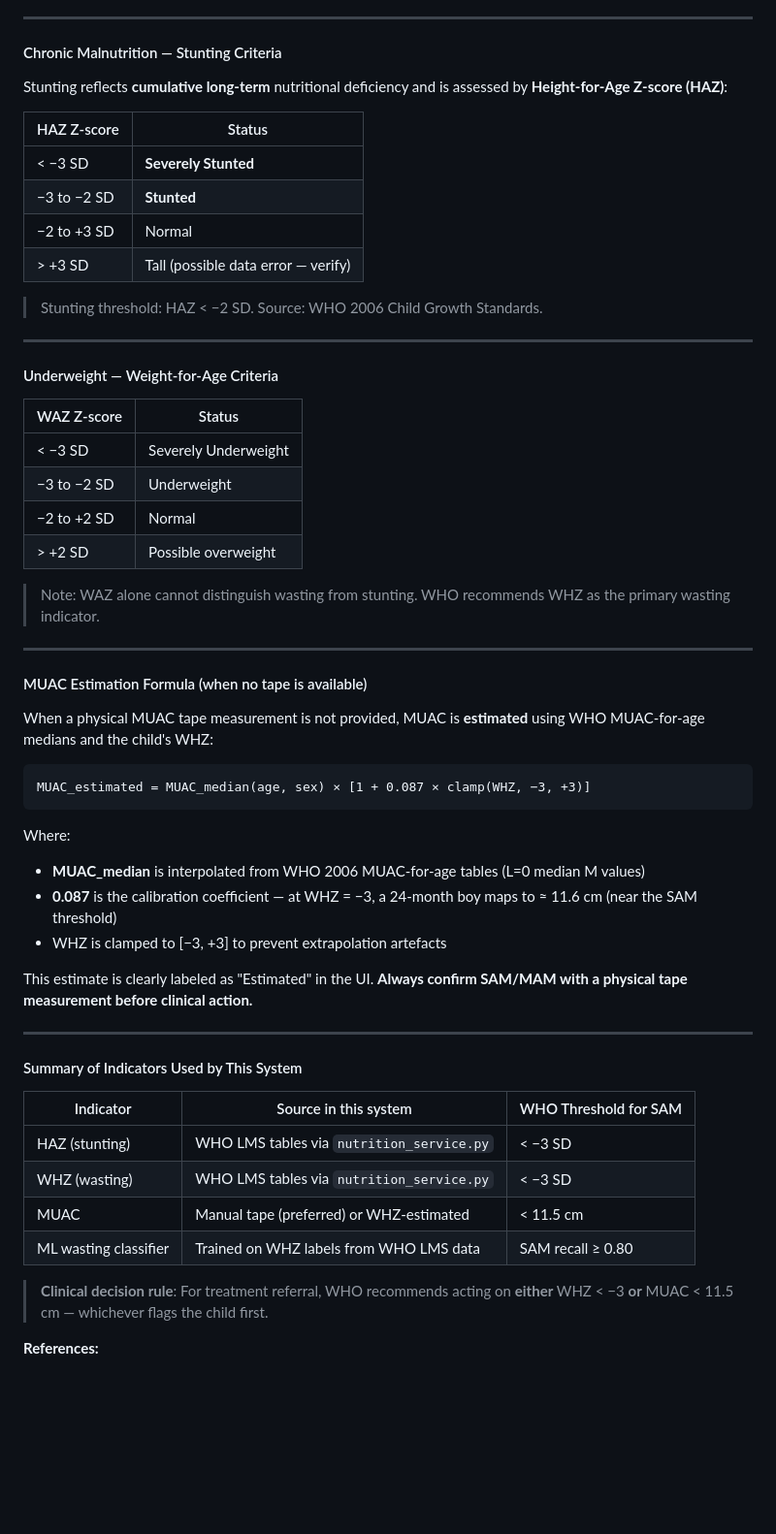
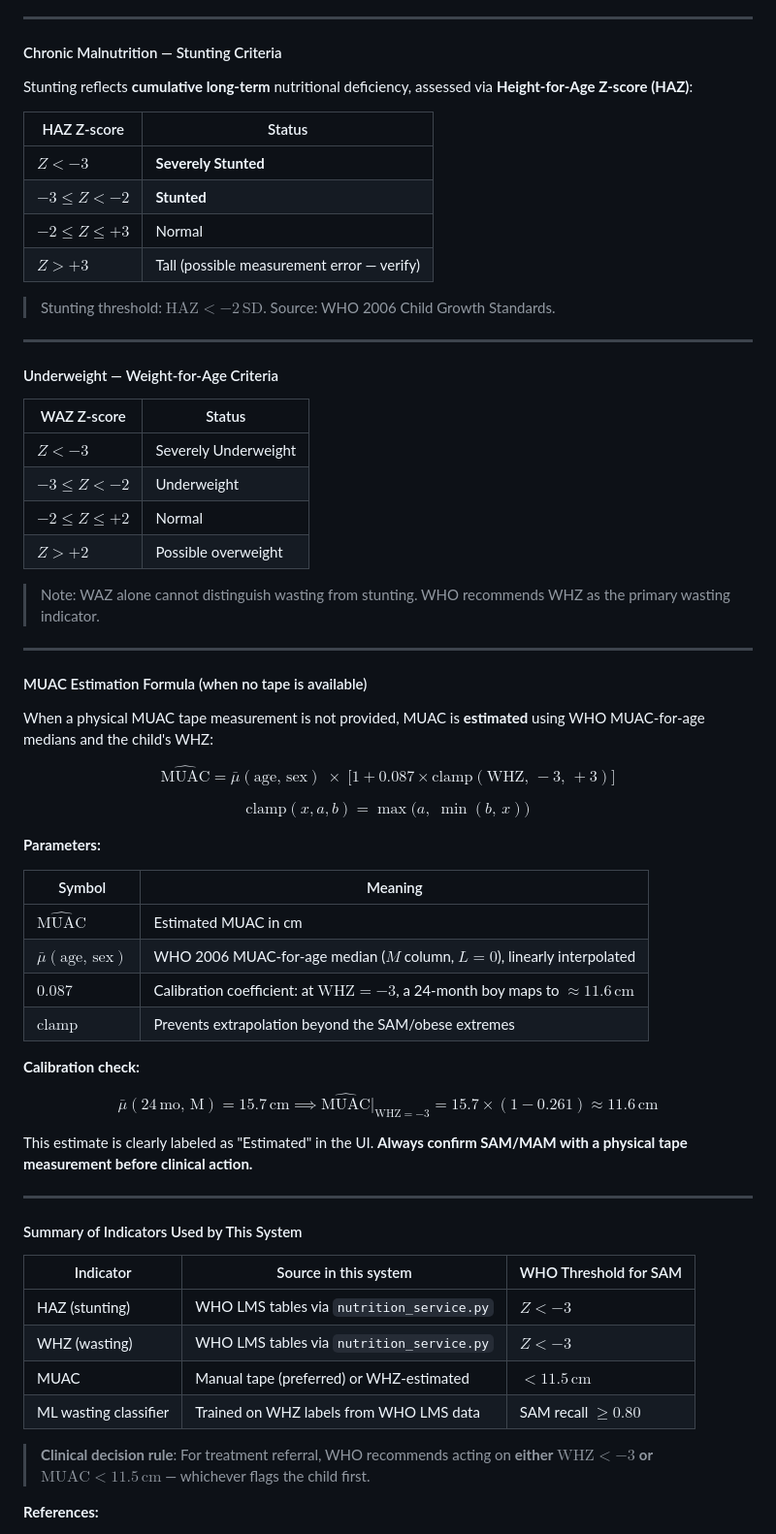
Before and after one commit to Kushal-11/child-growth-monitor, a Markdown page: README.md, the part around one of its changes. Shown at 97% size. Rendered like a GitHub page; blank space fills up the shorter version.

````diff
--- a/README.md
+++ b/README.md
@@ -536,16 +552,16 @@ The L, M, S parameters come from the **WHO 2006 Child Growth Standards** Excel t
 
 #### Chronic Malnutrition — Stunting Criteria
 
-Stunting reflects **cumulative long-term** nutritional deficiency and is assessed by **Height-for-Age Z-score (HAZ)**:
+Stunting reflects **cumulative long-term** nutritional deficiency, assessed via **Height-for-Age Z-score (HAZ)**:
 
 | HAZ Z-score | Status |
 |-------------|--------|
-| < −3 SD | **Severely Stunted** |
-| −3 to −2 SD | **Stunted** |
-| −2 to +3 SD | Normal |
-| > +3 SD | Tall (possible data error — verify) |
+| $Z < -3$ | **Severely Stunted** |
+| $-3 \leq Z < -2$ | **Stunted** |
+| $-2 \leq Z \leq +3$ | Normal |
+| $Z > +3$ | Tall (possible measurement error — verify) |
 
-> Stunting threshold: HAZ < −2 SD. Source: WHO 2006 Child Growth Standards.
+> Stunting threshold: $\text{HAZ} < -2\,\text{SD}$. Source: WHO 2006 Child Growth Standards.
 
 ---
 
@@ -553,10 +569,10 @@ Stunting reflects **cumulative long-term** nutritional deficiency and is assesse
 
 | WAZ Z-score | Status |
 |-------------|--------|
-| < −3 SD | Severely Underweight |
-| −3 to −2 SD | Underweight |
-| −2 to +2 SD | Normal |
-| > +2 SD | Possible overweight |
+| $Z < -3$ | Severely Underweight |
+| $-3 \leq Z < -2$ | Underweight |
+| $-2 \leq Z \leq +2$ | Normal |
+| $Z > +2$ | Possible overweight |
 
 > Note: WAZ alone cannot distinguish wasting from stunting. WHO recommends WHZ as the primary wasting indicator.
 
@@ -566,14 +582,28 @@ Stunting reflects **cumulative long-term** nutritional deficiency and is assesse
 
 When a physical MUAC tape measurement is not provided, MUAC is **estimated** using WHO MUAC-for-age medians and the child's WHZ:
 
-```
-MUAC_estimated = MUAC_median(age, sex) × [1 + 0.087 × clamp(WHZ, −3, +3)]
-```
+$$
+\widehat{\text{MUAC}} = \bar{\mu}(\text{age},\,\text{sex}) \;\times\; \bigl[1 + 0.087 \times \text{clamp}(\text{WHZ},\,-3,\,+3)\bigr]
+$$
 
-Where:
-- **MUAC_median** is interpolated from WHO 2006 MUAC-for-age tables (L=0 median M values)
-- **0.087** is the calibration coefficient — at WHZ = −3, a 24-month boy maps to ≈ 11.6 cm (near the SAM threshold)
-- WHZ is clamped to [−3, +3] to prevent extrapolation artefacts
+$$
+\text{clamp}(x, a, b) = \max\!\bigl(a,\;\min(b,\,x)\bigr)
+$$
+
+**Parameters:**
+
+| Symbol | Meaning |
+|--------|---------|
+| $\widehat{\text{MUAC}}$ | Estimated MUAC in cm |
+| $\bar{\mu}(\text{age},\,\text{sex})$ | WHO 2006 MUAC-for-age median ($M$ column, $L=0$), linearly interpolated |
+| $0.087$ | Calibration coefficient: at $\text{WHZ} = -3$, a 24-month boy maps to $\approx 11.6\,\text{cm}$ |
+| $\text{clamp}$ | Prevents extrapolation beyond the SAM/obese extremes |
+
+**Calibration check:**
+
+$$
+\bar{\mu}(24\,\text{mo},\,\text{M}) = 15.7\,\text{cm} \implies \widehat{\text{MUAC}}\big|_{\text{WHZ}=-3} = 15.7 \times (1 - 0.261) \approx 11.6\,\text{cm}
+$$
 
 This estimate is clearly labeled as "Estimated" in the UI. **Always confirm SAM/MAM with a physical tape measurement before clinical action.**
 
@@ -583,12 +613,12 @@ This estimate is clearly labeled as "Estimated" in the UI. **Always confirm SAM/
 
 | Indicator | Source in this system | WHO Threshold for SAM |
 |-----------|-----------------------|-----------------------|
-| HAZ (stunting) | WHO LMS tables via `nutrition_service.py` | < −3 SD |
-| WHZ (wasting) | WHO LMS tables via `nutrition_service.py` | < −3 SD |
-| MUAC | Manual tape (preferred) or WHZ-estimated | < 11.5 cm |
-| ML wasting classifier | Trained on WHZ labels from WHO LMS data | SAM recall ≥ 0.80 |
+| HAZ (stunting) | WHO LMS tables via `nutrition_service.py` | $Z < -3$ |
+| WHZ (wasting) | WHO LMS tables via `nutrition_service.py` | $Z < -3$ |
+| MUAC | Manual tape (preferred) or WHZ-estimated | $< 11.5\,\text{cm}$ |
+| ML wasting classifier | Trained on WHZ labels from WHO LMS data | SAM recall $\geq 0.80$ |
 
-> **Clinical decision rule**: For treatment referral, WHO recommends acting on **either** WHZ < −3 **or** MUAC < 11.5 cm — whichever flags the child first.
+> **Clinical decision rule**: For treatment referral, WHO recommends acting on **either** $\text{WHZ} < -3$ **or** $\text{MUAC} < 11.5\,\text{cm}$ — whichever flags the child first.
 
 **References:**
 - WHO 2006 Child Growth Standards — https://www.who.int/tools/child-growth-standards
````
Also changed, not shown: other parts of README.md (+42 -26 lines).
